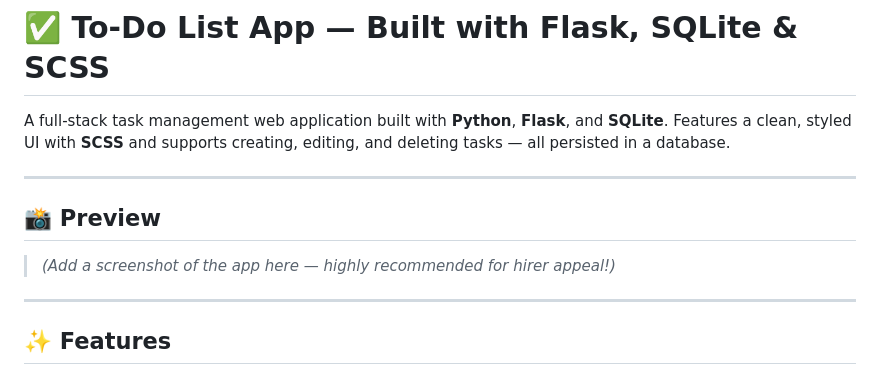
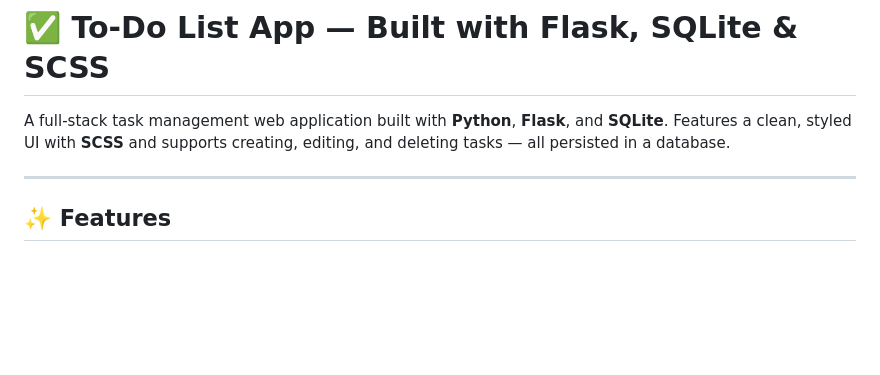
Before and after one commit to Badhri-Prasath-D-R/To-do-list, a Markdown page: readme.md, the part around the change. Rendered like a GitHub page; blank space fills up the shorter version.

Commit message:
Remove preview section from README
Removed the preview section from the README.

```diff
--- a/readme.md
+++ b/readme.md
@@ -1,12 +1,6 @@
 # ✅ To-Do List App — Built with Flask, SQLite & SCSS
 
 A full-stack task management web application built with **Python**, **Flask**, and **SQLite**. Features a clean, styled UI with **SCSS** and supports creating, editing, and deleting tasks — all persisted in a database.
-
----
-
-## 📸 Preview
-
-> *(Add a screenshot of the app here — highly recommended for hirer appeal!)*
 
 ---
 
```
